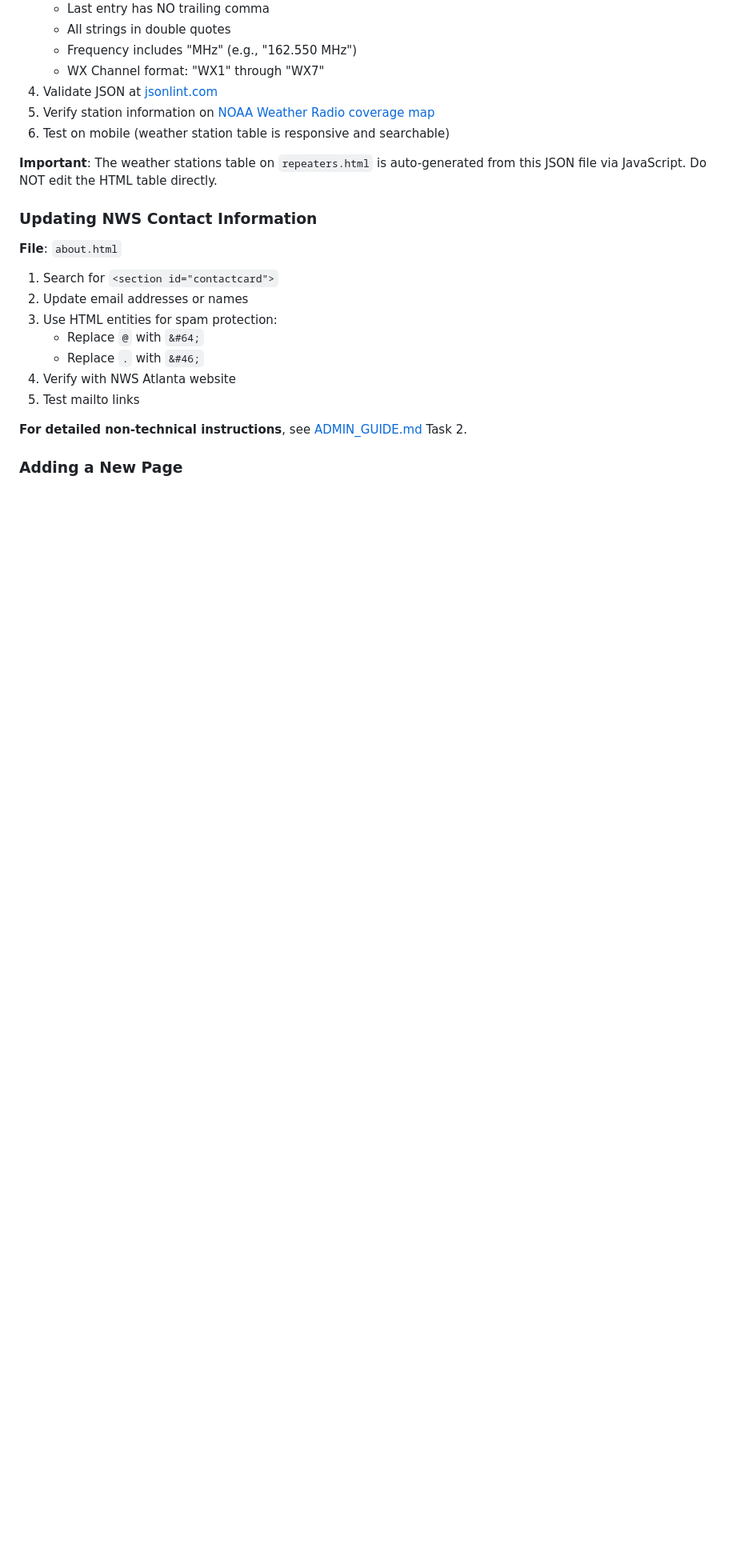
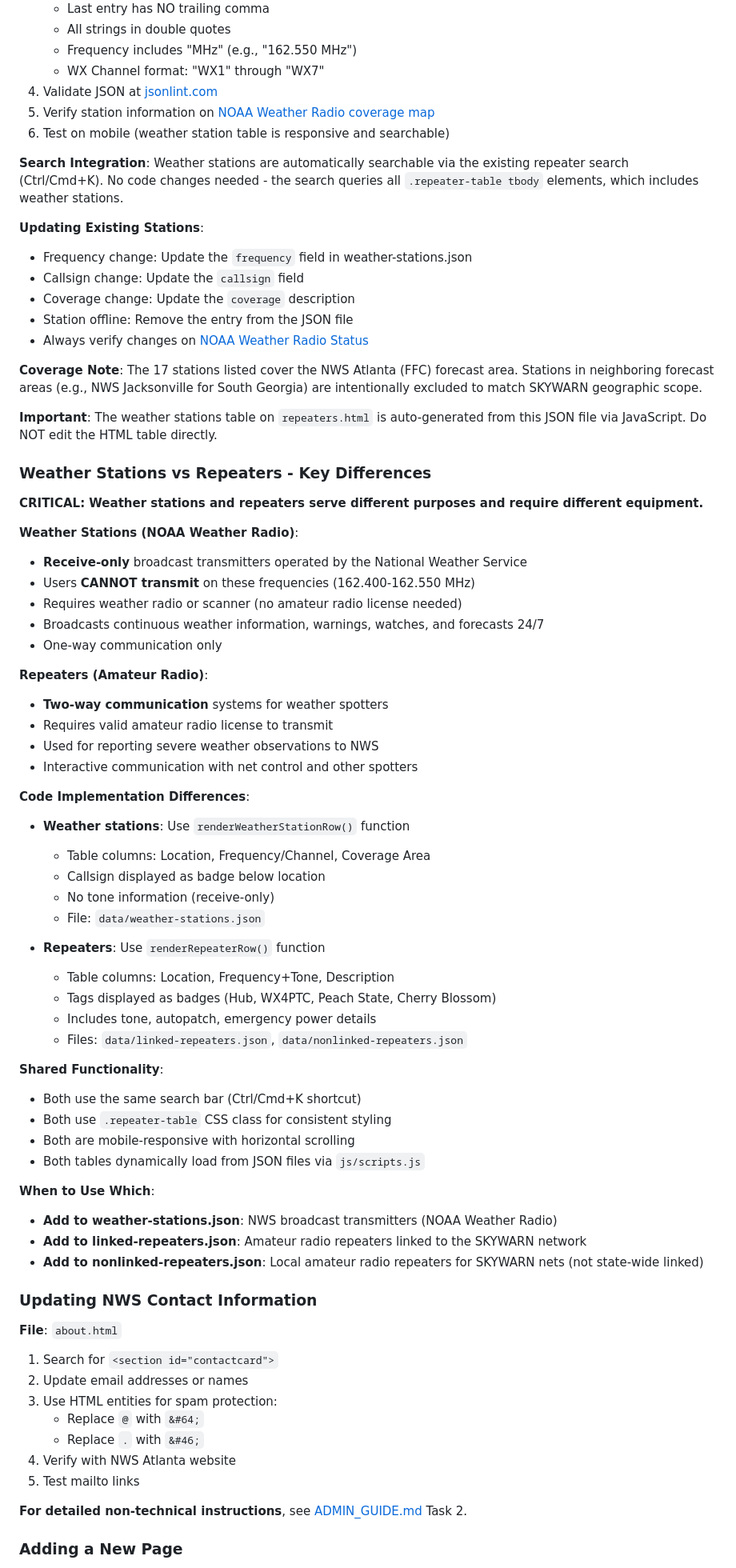
Before and after one commit to discerningowl/georgiaskywarn, a Markdown page: CLAUDE.md, the part around the change. Shown at 80% size. Drawn GitHub-style; blank space fills up the shorter version.

```diff
--- a/CLAUDE.md
+++ b/CLAUDE.md
@@ -695,7 +695,59 @@ Weather station tables are dynamically generated from the JSON file. Edit `weath
 5. Verify station information on [NOAA Weather Radio coverage map](https://www.weather.gov/nwr/coverage)
 6. Test on mobile (weather station table is responsive and searchable)
 
+**Search Integration**: Weather stations are automatically searchable via the existing repeater search (Ctrl/Cmd+K). No code changes needed - the search queries all `.repeater-table tbody` elements, which includes weather stations.
+
+**Updating Existing Stations**:
+- Frequency change: Update the `frequency` field in weather-stations.json
+- Callsign change: Update the `callsign` field
+- Coverage change: Update the `coverage` description
+- Station offline: Remove the entry from the JSON file
+- Always verify changes on [NOAA Weather Radio Status](https://www.weather.gov/nwr/)
+
+**Coverage Note**: The 17 stations listed cover the NWS Atlanta (FFC) forecast area. Stations in neighboring forecast areas (e.g., NWS Jacksonville for South Georgia) are intentionally excluded to match SKYWARN geographic scope.
+
 **Important**: The weather stations table on `repeaters.html` is auto-generated from this JSON file via JavaScript. Do NOT edit the HTML table directly.
+
+### Weather Stations vs Repeaters - Key Differences
+
+**CRITICAL: Weather stations and repeaters serve different purposes and require different equipment.**
+
+**Weather Stations (NOAA Weather Radio)**:
+- **Receive-only** broadcast transmitters operated by the National Weather Service
+- Users **CANNOT transmit** on these frequencies (162.400-162.550 MHz)
+- Requires weather radio or scanner (no amateur radio license needed)
+- Broadcasts continuous weather information, warnings, watches, and forecasts 24/7
+- One-way communication only
+
+**Repeaters (Amateur Radio)**:
+- **Two-way communication** systems for weather spotters
+- Requires valid amateur radio license to transmit
+- Used for reporting severe weather observations to NWS
+- Interactive communication with net control and other spotters
+
+**Code Implementation Differences**:
+- **Weather stations**: Use `renderWeatherStationRow()` function
+  - Table columns: Location, Frequency/Channel, Coverage Area
+  - Callsign displayed as badge below location
+  - No tone information (receive-only)
+  - File: `data/weather-stations.json`
+
+- **Repeaters**: Use `renderRepeaterRow()` function
+  - Table columns: Location, Frequency+Tone, Description
+  - Tags displayed as badges (Hub, WX4PTC, Peach State, Cherry Blossom)
+  - Includes tone, autopatch, emergency power details
+  - Files: `data/linked-repeaters.json`, `data/nonlinked-repeaters.json`
+
+**Shared Functionality**:
+- Both use the same search bar (Ctrl/Cmd+K shortcut)
+- Both use `.repeater-table` CSS class for consistent styling
+- Both are mobile-responsive with horizontal scrolling
+- Both tables dynamically load from JSON files via `js/scripts.js`
+
+**When to Use Which**:
+- **Add to weather-stations.json**: NWS broadcast transmitters (NOAA Weather Radio)
+- **Add to linked-repeaters.json**: Amateur radio repeaters linked to the SKYWARN network
+- **Add to nonlinked-repeaters.json**: Local amateur radio repeaters for SKYWARN nets (not state-wide linked)
 
 ### Updating NWS Contact Information
 
```
